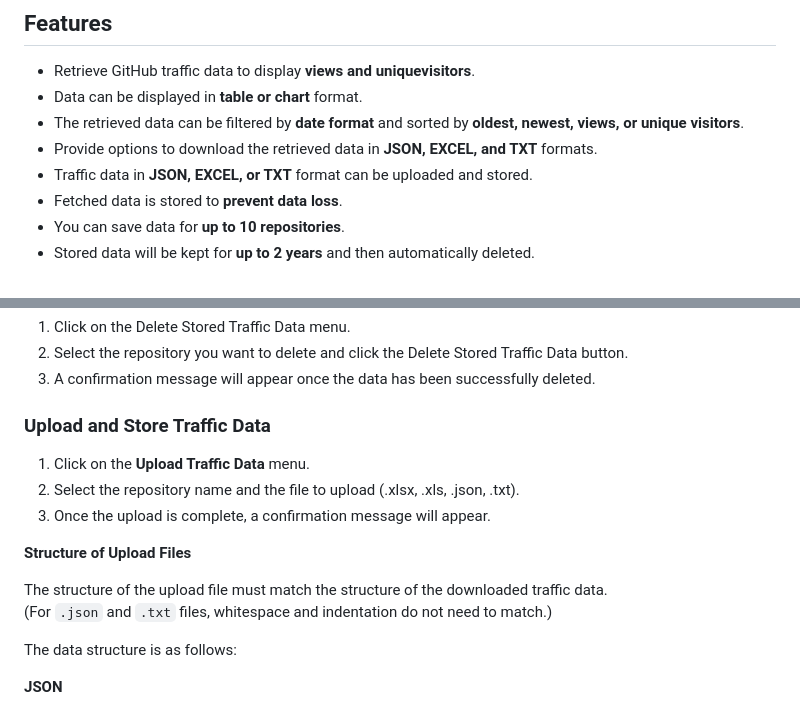
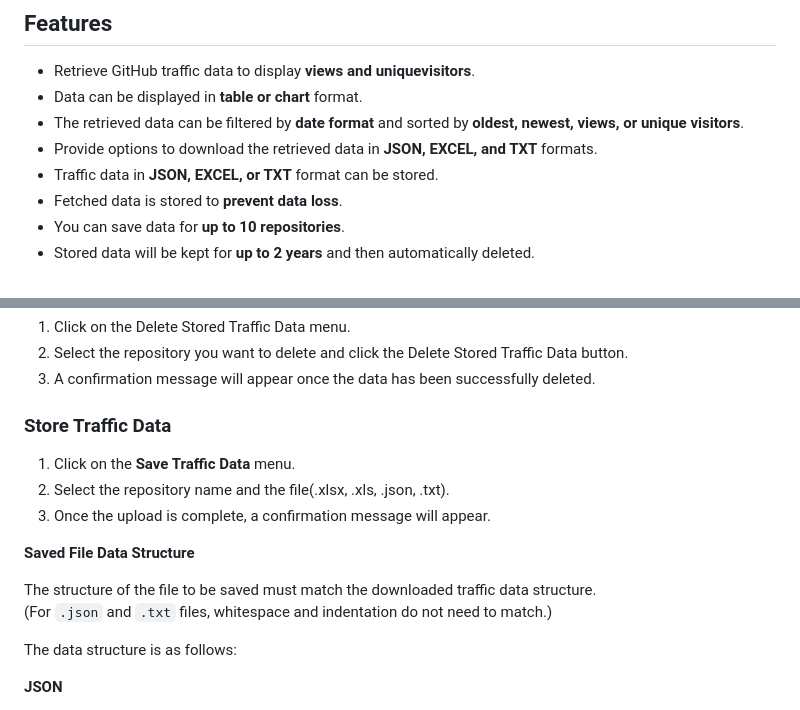
Before and after one commit to NamJongtae/github-traffic-viewer, a Markdown page: README.md, 2 parts joined by grey strips. Rendered like a GitHub page.

```diff
--- a/README.md
+++ b/README.md
@@ -22,7 +22,7 @@ Since GitHub's traffic data is **only retained for 2 weeks**, this extension **p
 - Data can be displayed in **table or chart** format.
 - The retrieved data can be filtered by **date format** and sorted by **oldest, newest, views, or unique visitors**.
 - Provide options to download the retrieved data in **JSON, EXCEL, and TXT** formats.
-- Traffic data in **JSON, EXCEL, or TXT** format can be uploaded and stored.
+- Traffic data in **JSON, EXCEL, or TXT** format can be stored.
 - Fetched data is stored to **prevent data loss**.
 - You can save data for **up to 10 repositories**.
 - Stored data will be kept for **up to 2 years** and then automatically deleted.
@@ -61,15 +61,15 @@ You can download [GitHub Traffic Viewer](https://chromewebstore.google.com/detai
 2. Select the repository you want to delete and click the Delete Stored Traffic Data button.
 3. A confirmation message will appear once the data has been successfully deleted.
 
-### Upload and Store Traffic Data
+### Store Traffic Data
 
-1. Click on the **Upload Traffic Data** menu.
-2. Select the repository name and the file to upload (.xlsx, .xls, .json, .txt).
+1. Click on the **Save Traffic Data** menu.
+2. Select the repository name and the file(.xlsx, .xls, .json, .txt).
 3. Once the upload is complete, a confirmation message will appear.
 
-**Structure of Upload Files**
+**Saved File Data Structure**
 
-The structure of the upload file must match the structure of the downloaded traffic data.
+The structure of the file to be saved must match the downloaded traffic data structure.
 <br/>
 (For `.json` and `.txt` files, whitespace and indentation do not need to match.)
 
```
Also changed, not shown: README_KR.md (+6 -6 lines).
